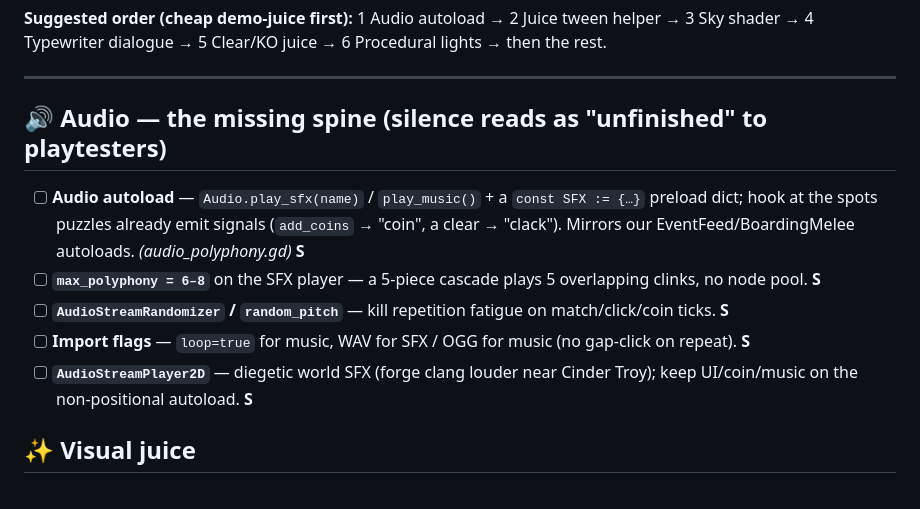
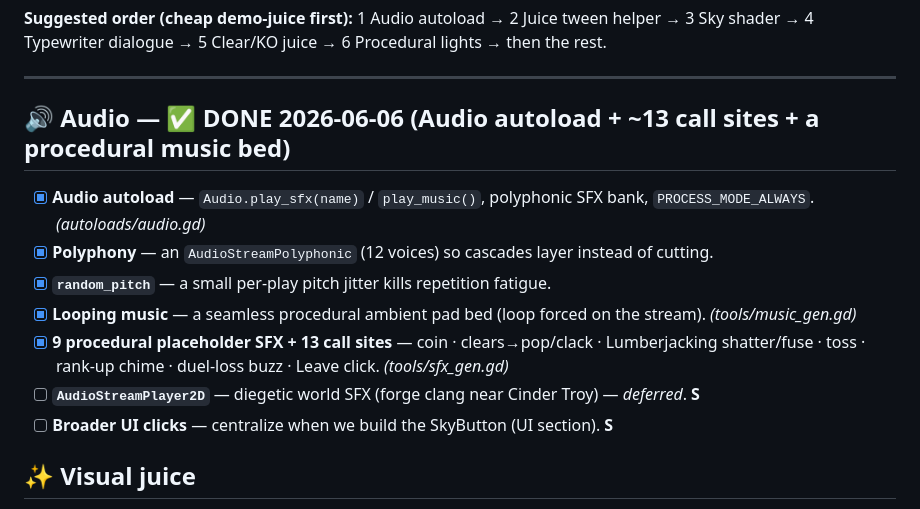
Before and after one commit to TairoyZone/shivaliva-shanty, a Markdown page: GODOT_BORROW_TODO.md, the part around the change. Drawn GitHub-style.

Commit message:
docs: check off the Audio borrow (done) in the backlog
Co-Authored-By: Claude Opus 4.8 <noreply@anthropic.com>

```diff
--- a/GODOT_BORROW_TODO.md
+++ b/GODOT_BORROW_TODO.md
@@ -8,12 +8,14 @@ _Effort: **S** small · **M** medium · **L** large. ⚠️ = expands past the M
 
 ---
 
-## 🔊 Audio — the missing spine (silence reads as "unfinished" to playtesters)
-- [ ] **Audio autoload** — `Audio.play_sfx(name)` / `play_music()` + a `const SFX := {…}` preload dict; hook at the spots puzzles already emit signals (`add_coins` → "coin", a clear → "clack"). Mirrors our EventFeed/BoardingMelee autoloads. *(audio_polyphony.gd)* **S**
-- [ ] **`max_polyphony = 6–8`** on the SFX player — a 5-piece cascade plays 5 overlapping clinks, no node pool. **S**
-- [ ] **`AudioStreamRandomizer` / `random_pitch`** — kill repetition fatigue on match/click/coin ticks. **S**
-- [ ] **Import flags** — `loop=true` for music, WAV for SFX / OGG for music (no gap-click on repeat). **S**
-- [ ] **`AudioStreamPlayer2D`** — diegetic world SFX (forge clang louder near Cinder Troy); keep UI/coin/music on the non-positional autoload. **S**
+## 🔊 Audio — ✅ DONE 2026-06-06 (Audio autoload + ~13 call sites + a procedural music bed)
+- [x] **Audio autoload** — `Audio.play_sfx(name)` / `play_music()`, polyphonic SFX bank, `PROCESS_MODE_ALWAYS`. *(autoloads/audio.gd)*
+- [x] **Polyphony** — an `AudioStreamPolyphonic` (12 voices) so cascades layer instead of cutting.
+- [x] **`random_pitch`** — a small per-play pitch jitter kills repetition fatigue.
+- [x] **Looping music** — a seamless procedural ambient pad bed (loop forced on the stream). *(tools/music_gen.gd)*
+- [x] **9 procedural placeholder SFX + 13 call sites** — coin · clears→pop/clack · Lumberjacking shatter/fuse · toss · rank-up chime · duel-loss buzz · Leave click. *(tools/sfx_gen.gd)*
+- [ ] **`AudioStreamPlayer2D`** — diegetic world SFX (forge clang near Cinder Troy) — *deferred*. **S**
+- [ ] **Broader UI clicks** — centralize when we build the SkyButton (UI section). **S**
 
 ## ✨ Visual juice
 - [ ] **`Juice` tween helper** — one static lib: `Juice.pop_in()` (elastic) + `Juice.collect_fly()` (parallel scale/spin/drift/free). Replaces hand-rolled tweens in ~17 files; bakes "animate everything" into two calls. *(tweens/gem.gd)* **S**
```
